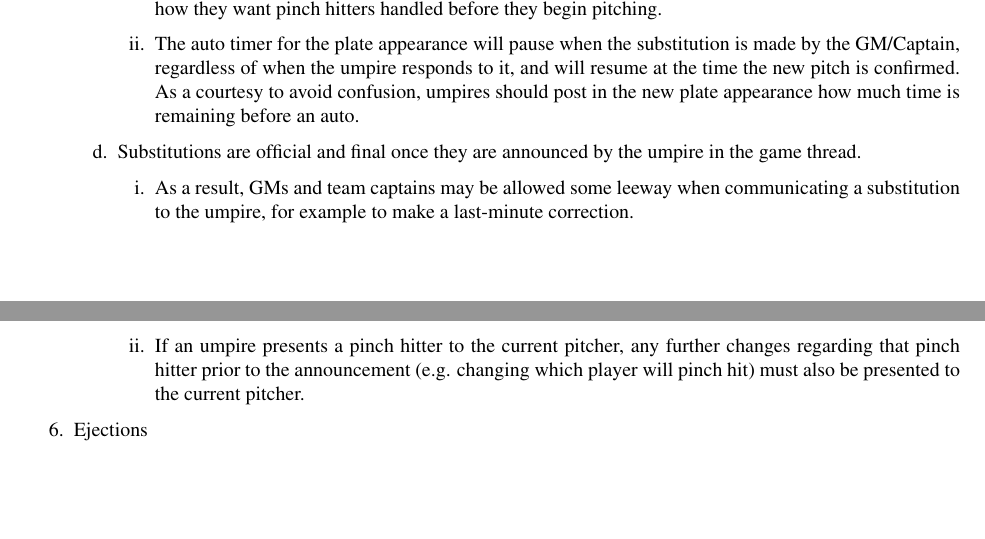
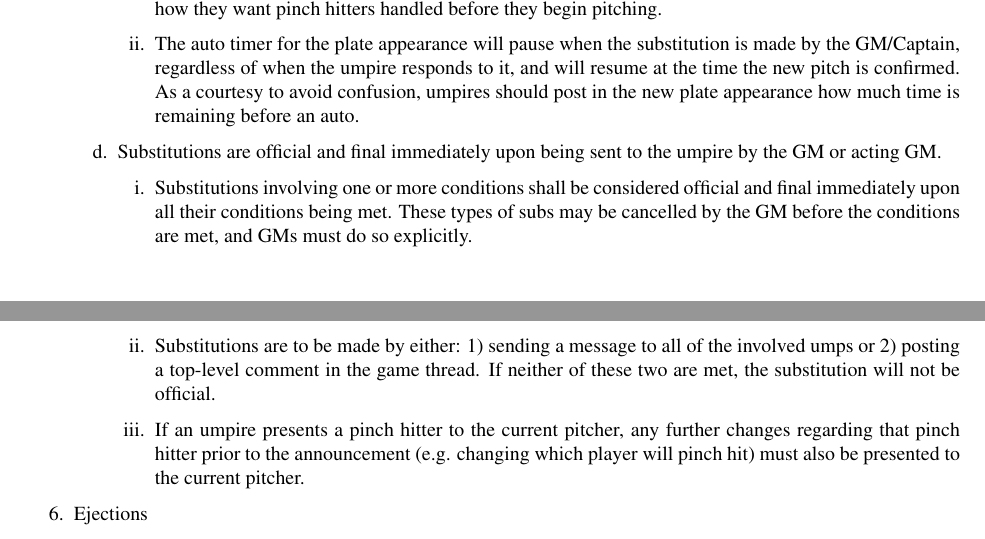
Before and after one commit to mvh1015/fakebaseball-rulebook, a LaTeX document (rulebook/rulebook.tex, which reads rulebook/3-Gameplay/3-1-GameRules.tex): two parts of pages 12 and 13 of 20, joined at a grey line, cut so that both start at the same text, the shorter picture padded with empty space. Compiled offline with pdfLaTeX.

Commit message:
Changed Subsitution rule
https://docs.google.com/document/d/1GeBg6_p_d0C_KUqoSoLmoiFOEixiElAxZulIHEUc20U/edit?usp=sharing

```diff
--- a/rulebook/3-Gameplay/3-1-GameRules.tex
+++ b/rulebook/3-Gameplay/3-1-GameRules.tex
@@ -157,10 +157,10 @@
 			As a courtesy to avoid confusion,
 			umpires should post in the new plate appearance how much time is remaining before an auto.
 		\end{deepEnumerate}
-		\item Substitutions are official and final once they are announced by the umpire in the game thread.
+		\item Substitutions are official and final immediately upon being sent to the umpire by the GM or acting GM.
 		\begin{deepEnumerate}
-			\item As a result, GMs and team captains may be allowed some leeway when communicating a substitution to the umpire,
-			for example to make a last-minute correction.
+			\item Substitutions involving one or more conditions shall be considered official and final immediately upon all their conditions being met. These types of subs may be cancelled by the GM before the conditions are met, and GMs must do so explicitly.
+			\item Substitutions are to be made by either: 1) sending a message to all of the involved umps or 2) posting a top-level comment in the game thread. If neither of these two are met, the substitution will not be official.
 			\item If an umpire presents a pinch hitter to the current pitcher,
 			any further changes regarding that pinch hitter prior to the announcement
 			(e.g. changing which player will pinch hit)
```
